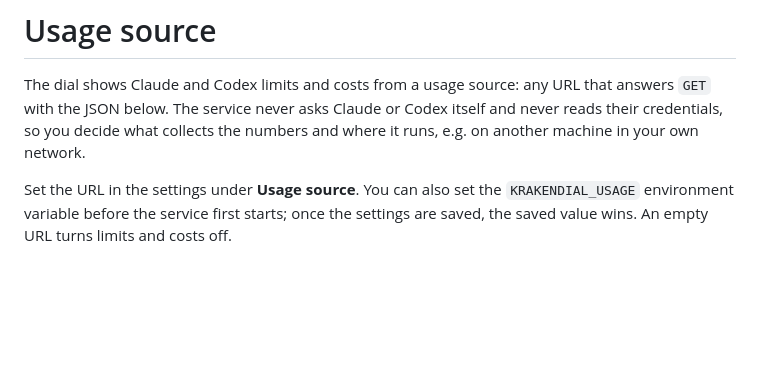
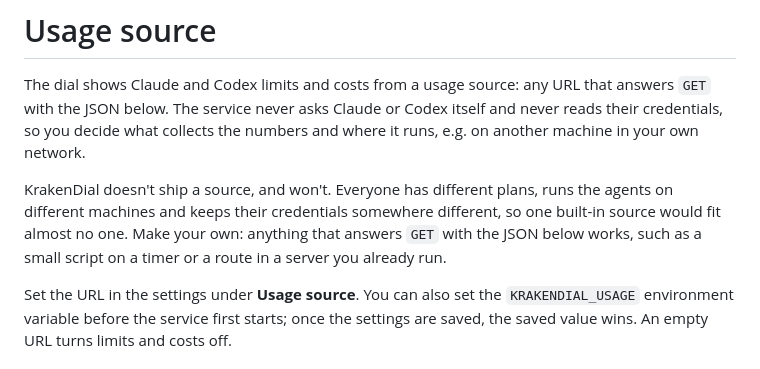
Before and after one commit to kleju13/krakendial, a Markdown page: docs/usage-source.md, the part around the change. GitHub-like rendering; blank space fills up the shorter version.

```diff
--- a/docs/usage-source.md
+++ b/docs/usage-source.md
@@ -1,6 +1,8 @@
 # Usage source
 
 The dial shows Claude and Codex limits and costs from a usage source: any URL that answers `GET` with the JSON below. The service never asks Claude or Codex itself and never reads their credentials, so you decide what collects the numbers and where it runs, e.g. on another machine in your own network.
+
+KrakenDial doesn't ship a source, and won't. Everyone has different plans, runs the agents on different machines and keeps their credentials somewhere different, so one built-in source would fit almost no one. Make your own: anything that answers `GET` with the JSON below works, such as a small script on a timer or a route in a server you already run.
 
 Set the URL in the settings under **Usage source**. You can also set the `KRAKENDIAL_USAGE` environment variable before the service first starts; once the settings are saved, the saved value wins. An empty URL turns limits and costs off.
 
```
Also changed, not shown: README.md (+1 -1 lines), README.pl.md (+1 -1 lines).
